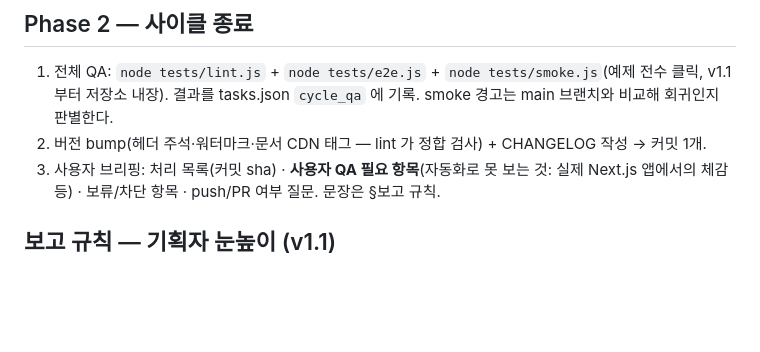
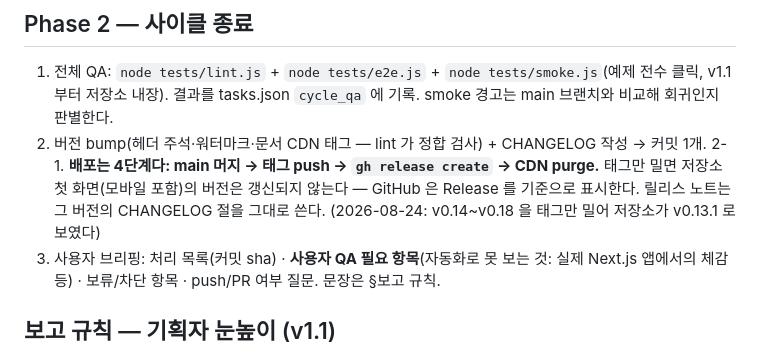
Before and after one commit to charmisuk/screenspec, a Markdown page: .agents/workflows/issue-cycle.md, the part around the change. Drawn GitHub-style; blank space fills up the shorter version.

Commit message:
chore: 배포 절차에 'gh release create' 추가 + 저장소 About 을 3모드로 갱신
태그만 밀면 GitHub 첫 화면 버전이 안 바뀐다 (v0.14~v0.18 이 v0.13.1 로 보이던 원인).

Co-Authored-By: Claude Fable 5 <noreply@anthropic.com>

```diff
--- a/.agents/workflows/issue-cycle.md
+++ b/.agents/workflows/issue-cycle.md
@@ -46,6 +46,7 @@ description: 이슈 사이클 — GitHub 이슈를 중요순으로 1건씩 plan
 ## Phase 2 — 사이클 종료
 1. 전체 QA: `node tests/lint.js` + `node tests/e2e.js` + `node tests/smoke.js`(예제 전수 클릭, v1.1 부터 저장소 내장). 결과를 tasks.json `cycle_qa` 에 기록. smoke 경고는 main 브랜치와 비교해 회귀인지 판별한다.
 2. 버전 bump(헤더 주석·워터마크·문서 CDN 태그 — lint 가 정합 검사) + CHANGELOG 작성 → 커밋 1개.
+2-1. **배포는 4단계다: main 머지 → 태그 push → `gh release create` → CDN purge.** 태그만 밀면 저장소 첫 화면(모바일 포함)의 버전은 갱신되지 않는다 — GitHub 은 Release 를 기준으로 표시한다. 릴리스 노트는 그 버전의 CHANGELOG 절을 그대로 쓴다. (2026-08-24: v0.14~v0.18 을 태그만 밀어 저장소가 v0.13.1 로 보였다)
 3. 사용자 브리핑: 처리 목록(커밋 sha) · **사용자 QA 필요 항목**(자동화로 못 보는 것: 실제 Next.js 앱에서의 체감 등) · 보류/차단 항목 · push/PR 여부 질문. 문장은 §보고 규칙.
 
 ## 보고 규칙 — 기획자 눈높이 (v1.1)
```
